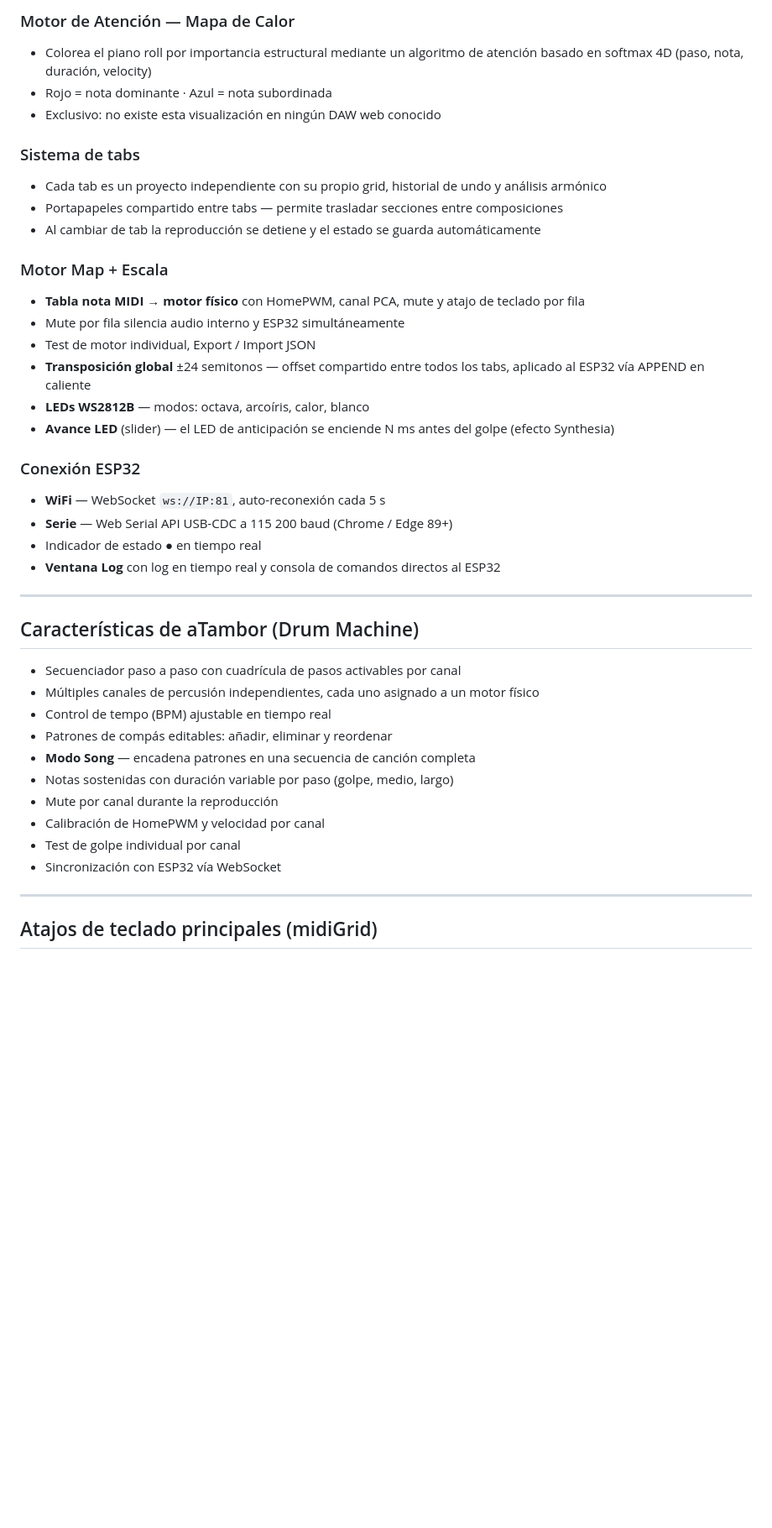
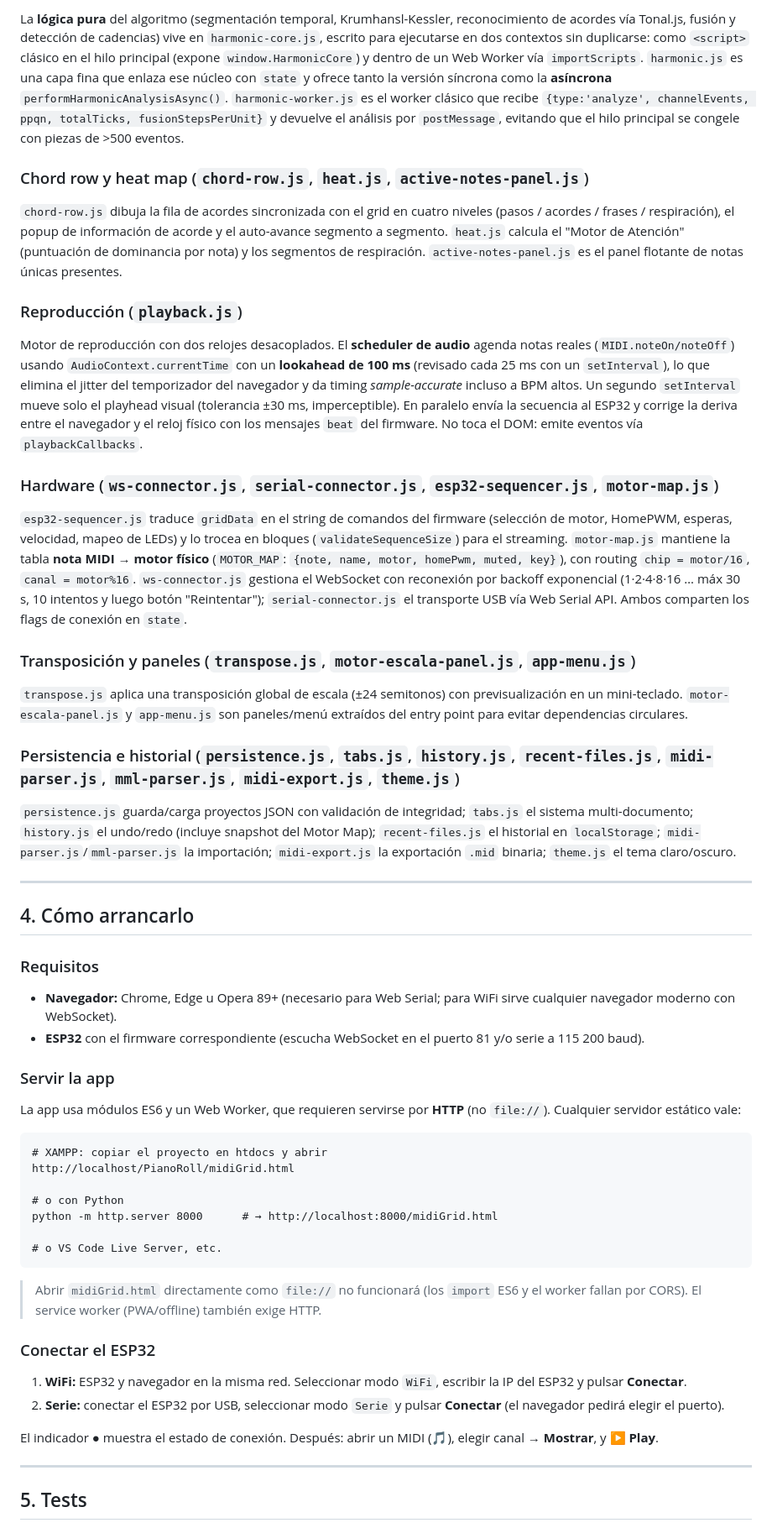
Before and after one commit to portab76/aTambor, a Markdown page: README.md, the part around one of its changes. Shown at 84% size. Drawn GitHub-style; blank space fills up the shorter version.

Commit message:
no message

````diff
--- a/README.md
+++ b/README.md
@@ -70,48 +51,59 @@ Entorno orientado a la **composición rítmica por canales**, al estilo de las c
 
-### Motor de Atención — Mapa de Calor
+La **lógica pura** del algoritmo (segmentación temporal, Krumhansl-Kessler, reconocimiento de acordes vía Tonal.js, fusión y detección de cadencias) vive en `harmonic-core.js`, escrito para ejecutarse en dos contextos sin duplicarse: como `<script>` clásico en el hilo principal (expone `window.HarmonicCore`) y dentro de un Web Worker vía `importScripts`. `harmonic.js` es una capa fina que enlaza ese núcleo con `state` y ofrece tanto la versión síncrona como la **asíncrona** `performHarmonicAnalysisAsync()`. `harmonic-worker.js` es el worker clásico que recibe `{type:'analyze', channelEvents, ppqn, totalTicks, fusionStepsPerUnit}` y devuelve el análisis por `postMessage`, evitando que el hilo principal se congele con piezas de >500 eventos.
 
-- Colorea el piano roll por importancia estructural mediante un algoritmo de atención basado en softmax 4D (paso, nota, duración, velocity)
-- Rojo = nota dominante · Azul = nota subordinada
-- Exclusivo: no existe esta visualización en ningún DAW web conocido
+### Chord row y heat map (`chord-row.js`, `heat.js`, `active-notes-panel.js`)
 
-### Sistema de tabs
+`chord-row.js` dibuja la fila de acordes sincronizada con el grid en cuatro niveles (pasos / acordes / frases / respiración), el popup de información de acorde y el auto-avance segmento a segmento. `heat.js` calcula el "Motor de Atención" (puntuación de dominancia por nota) y los segmentos de respiración. `active-notes-panel.js` es el panel flotante de notas únicas presentes.
 
-- Cada tab es un proyecto independiente con su propio grid, historial de undo y análisis armónico
-- Portapapeles compartido entre tabs — permite trasladar secciones entre composiciones
-- Al cambiar de tab la reproducción se detiene y el estado se guarda automáticamente
+### Reproducción (`playback.js`)
 
-### Motor Map + Escala
+Motor de reproducción con dos relojes desacoplados. El **scheduler de audio** agenda notas reales (`MIDI.noteOn/noteOff`) usando `AudioContext.currentTime` con un **lookahead de 100 ms** (revisado cada 25 ms con un `setInterval`), lo que elimina el jitter del temporizador del navegador y da timing *sample-accurate* incluso a BPM altos. Un segundo `setInterval` mueve solo el playhead visual (tolerancia ±30 ms, imperceptible). En paralelo envía la secuencia al ESP32 y corrige la deriva entre el navegador y el reloj físico con los mensajes `beat` del firmware. No toca el DOM: emite eventos vía `playbackCallbacks`.
 
-- **Tabla nota MIDI → motor físico** con HomePWM, canal PCA, mute y atajo de teclado por fila
-- Mute por fila silencia audio interno y ESP32 simultáneamente
-- Test de motor individual, Export / Import JSON
-- **Transposición global** ±24 semitonos — offset compartido entre todos los tabs, aplicado al ESP32 vía APPEND en caliente
-- **LEDs WS2812B** — modos: octava, arcoíris, calor, blanco
-- **Avance LED** (slider) — el LED de anticipación se enciende N ms antes del golpe (efecto Synthesia)
+### Hardware (`ws-connector.js`, `serial-connector.js`, `esp32-sequencer.js`, `motor-map.js`)
 
-### Conexión ESP32
+`esp32-sequencer.js` traduce `gridData` en el string de comandos del firmware (selección de motor, HomePWM, esperas, velocidad, mapeo de LEDs) y lo trocea en bloques (`validateSequenceSize`) para el streaming. `motor-map.js` mantiene la tabla **nota MIDI → motor físico** (`MOTOR_MAP`: `{note, name, motor, homePwm, muted, key}`), con routing `chip = motor/16`, `canal = motor%16`. `ws-connector.js` gestiona el WebSocket con reconexión por backoff exponencial (1·2·4·8·16 … máx 30 s, 10 intentos y luego botón "Reintentar"); `serial-connector.js` el transporte USB vía Web Serial API. Ambos comparten los flags de conexión en `state`.
 
-- **WiFi** — WebSocket `ws://IP:81`, auto-reconexión cada 5 s
-- **Serie** — Web Serial API USB-CDC a 115 200 baud (Chrome / Edge 89+)
-- Indicador de estado ● en tiempo real
-- **Ventana Log** con log en tiempo real y consola de comandos directos al ESP32
+### Transposición y paneles (`transpose.js`, `motor-escala-panel.js`, `app-menu.js`)
+
+`transpose.js` aplica una transposición global de escala (±24 semitonos) con previsualización en un mini-teclado. `motor-escala-panel.js` y `app-menu.js` son paneles/menú extraídos del entry point para evitar dependencias circulares.
+
+### Persistencia e historial (`persistence.js`, `tabs.js`, `history.js`, `recent-files.js`, `midi-parser.js`, `mml-parser.js`, `midi-export.js`, `theme.js`)
+
+`persistence.js` guarda/carga proyectos JSON con validación de integridad; `tabs.js` el sistema multi-documento; `history.js` el undo/redo (incluye snapshot del Motor Map); `recent-files.js` el historial en `localStorage`; `midi-parser.js`/`mml-parser.js` la importación; `midi-export.js` la exportación `.mid` binaria; `theme.js` el tema claro/oscuro.
 
 ---
 
-## Características de aTambor (Drum Machine)
+## 4. Cómo arrancarlo
 
-- Secuenciador paso a paso con cuadrícula de pasos activables por canal
-- Múltiples canales de percusión independientes, cada uno asignado a un motor físico
-- Control de tempo (BPM) ajustable en tiempo real
-- Patrones de compás editables: añadir, eliminar y reordenar
-- **Modo Song** — encadena patrones en una secuencia de canción completa
-- Notas sostenidas con duración variable por paso (golpe, medio, largo)
-- Mute por canal durante la reproducción
-- Calibración de HomePWM y velocidad por canal
-- Test de golpe individual por canal
-- Sincronización con ESP32 vía WebSocket
+### Requisitos
+
+- **Navegador:** Chrome, Edge u Opera 89+ (necesario para Web Serial; para WiFi sirve cualquier navegador moderno con WebSocket).
+- **ESP32** con el firmware correspondiente (escucha WebSocket en el puerto 81 y/o serie a 115 200 baud).
+
+### Servir la app
+
+La app usa módulos ES6 y un Web Worker, que requieren servirse por **HTTP** (no `file://`). Cualquier servidor estático vale:
+
+```
+# XAMPP: copiar el proyecto en htdocs y abrir
+http://localhost/PianoRoll/midiGrid.html
+
+# o con Python
+python -m http.server 8000      # → http://localhost:8000/midiGrid.html
+
+# o VS Code Live Server, etc.
+```
+
+> Abrir `midiGrid.html` directamente como `file://` no funcionará (los `import` ES6 y el worker fallan por CORS). El service worker (PWA/offline) también exige HTTP.
+
+### Conectar el ESP32
+
+1. **WiFi:** ESP32 y navegador en la misma red. Seleccionar modo `WiFi`, escribir la IP del ESP32 y pulsar **Conectar**.
+2. **Serie:** conectar el ESP32 por USB, seleccionar modo `Serie` y pulsar **Conectar** (el navegador pedirá elegir el puerto).
+
+El indicador ● muestra el estado de conexión. Después: abrir un MIDI (🎵), elegir canal → **Mostrar**, y **▶ Play**.
 
 ---
 
-## Atajos de teclado principales (midiGrid)
+## 5. Tests
 
````
Also changed, not shown: other parts of README.md (+99 -262 lines).
